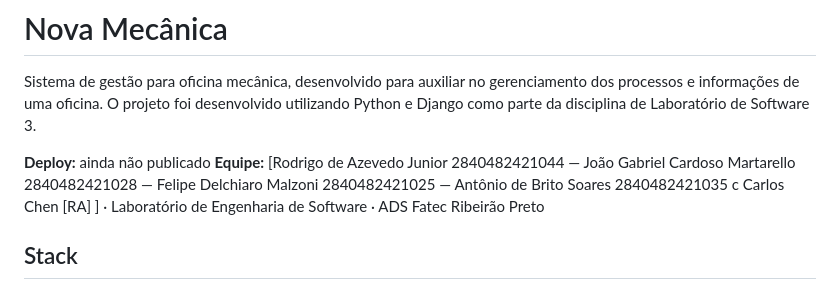
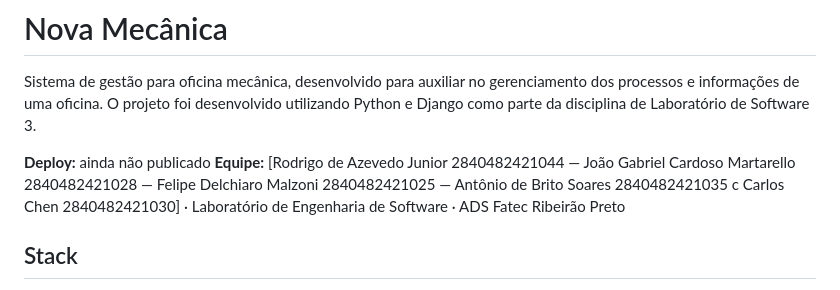
Before and after one commit to YoshiStoshi/Nova-Mecanica, a Markdown page: README.md, the part around the change. GitHub-like rendering.

```diff
--- a/README.md
+++ b/README.md
@@ -7,7 +7,7 @@ Sistema de gestão para oficina mecânica, desenvolvido para auxiliar no gerenci
 João Gabriel Cardoso Martarello 2840482421028 —
 Felipe Delchiaro Malzoni 2840482421025 —
 Antônio de Brito Soares 2840482421035 c
-Carlos Chen [RA] ] · Laboratório de Engenharia de Software · ADS Fatec Ribeirão Preto
+Carlos Chen 2840482421030] · Laboratório de Engenharia de Software · ADS Fatec Ribeirão Preto
 
 ## Stack
 
```
